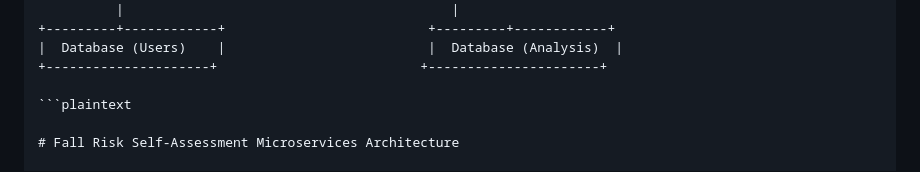
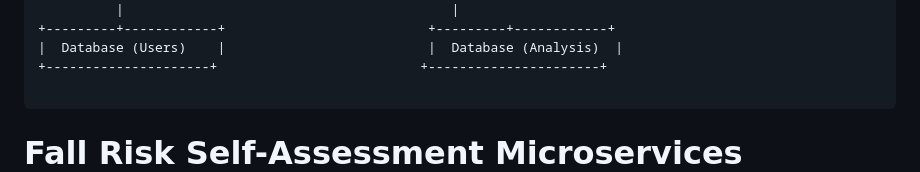
Before and after one commit to VernonKoh/CNAD-Assignment-2, a Markdown page: Readme.md, the part around the change. GitHub-like rendering.

````diff
--- a/Readme.md
+++ b/Readme.md
@@ -91,7 +91,7 @@ Below is the architecture diagram illustrating the microservices and their inter
 |  Database (Users)    |                          |  Database (Analysis)  |
 +---------------------+                          +----------------------+
 
-```plaintext
+```
 
 # Fall Risk Self-Assessment Microservices Architecture
 
````
